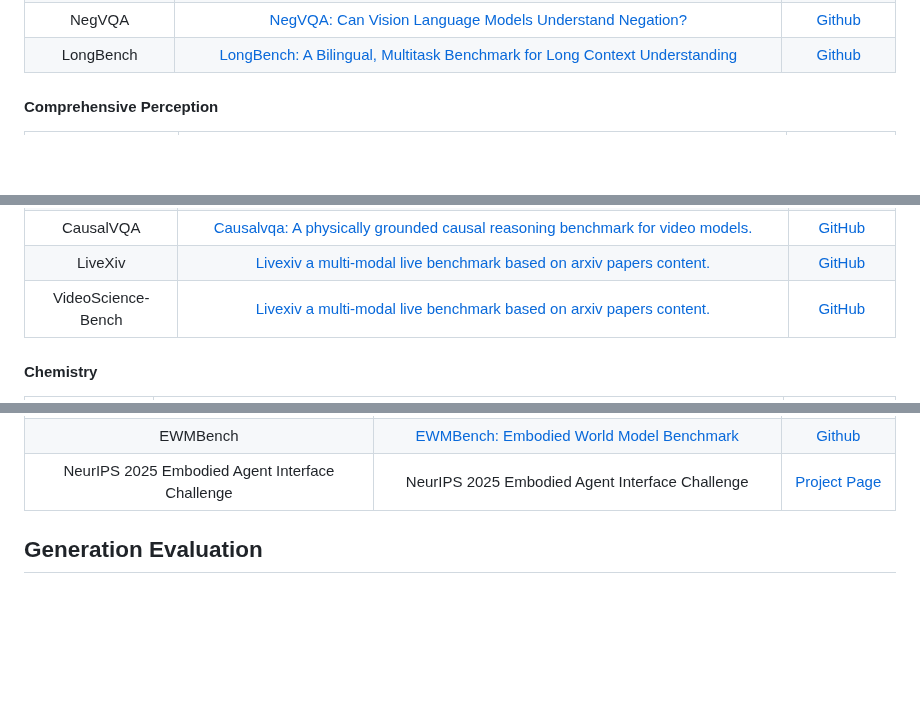
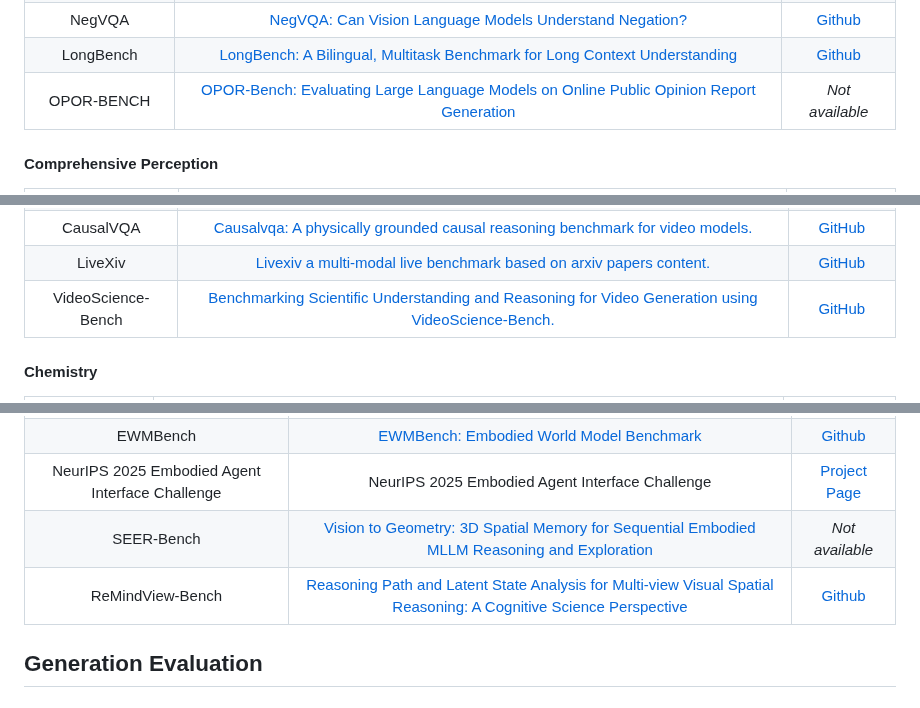
Before and after one commit to aiben-ch/LMM-Evaluation-Survey, a Markdown page: README.md, 3 parts joined by grey strips. Drawn GitHub-style; blank space fills up the shorter version.

```diff
--- a/README.md
+++ b/README.md
@@ -201,6 +201,7 @@ If you find our work useful, please cite our paper as:
 |      MC-MKE       | [MC-MKE: A Fine-Grained Multimodal Knowledge Editing Benchmark Emphasizing Modality Consistency](https://arxiv.org/pdf/2406.13219)[MIKE: A New Benchmark for Fine-grained Multimodal Entity Knowledge Editing](https://arxiv.org/pdf/2402.14835) |                       *Not available*                        |
 |      NegVQA       | [NegVQA: Can Vision Language Models Understand Negation? ](https://arxiv.org/pdf/2505.22946) |        [Github](https://github.com/yuhui-zh15/NegVQA)        |
 |      LongBench    | [LongBench: A Bilingual, Multitask Benchmark for Long Context Understanding](https://arxiv.org/pdf/2308.14508)  |  [Github](https://github.com/THUDM/LongBench)                |
+|      OPOR-BENCH    | [OPOR-Bench: Evaluating Large Language Models on Online Public Opinion Report Generation](https://arxiv.org/abs/2512.01896)  |  *Not available*               |
 
 #### Comprehensive Perception
 
@@ -319,7 +320,7 @@ If you find our work useful, please cite our paper as:
 |       GRASP       | [GRASP: A novel benchmark for evaluating language grounding and situated physics understanding in multimodal language models.](https://arxiv.org/abs/2311.09048) |      [GitHub](https://github.com/i-machine-think/grasp)      |
 |     CausalVQA     | [Causalvqa: A physically grounded causal reasoning benchmark for video models.](https://arxiv.org/abs/2506.09943) |   [GitHub](https://github.com/facebookresearch/CausalVQA)    |
 |      LiveXiv      | [Livexiv a multi-modal live benchmark based on arxiv papers content.](https://arxiv.org/abs/2410.10783) |      [GitHub](https://github.com/NimrodShabtay/LiveXiv)      |
-| VideoScience-Bench| [Livexiv a multi-modal live benchmark based on arxiv papers content.](https://arxiv.org/abs/2410.10783) |      [GitHub](https://github.com/NimrodShabtay/LiveXiv)      |
+| VideoScience-Bench| [Benchmarking Scientific Understanding and Reasoning for Video Generation using VideoScience-Bench.](https://arxiv.org/abs/2512.02942) |      [GitHub](https://github.com/hao-ai-lab/VideoScience)      |
 
 #### Chemistry
 
@@ -463,6 +464,9 @@ If you find our work useful, please cite our paper as:
 |                    VLABench                     | [VLABench: Vision-Language-Action Benchmark](https://arxiv.org/abs/2412.18194) |         [Project Page](https://vlabench.github.io/)          |
 |                    EWMBench                     | [EWMBench: Embodied World Model Benchmark](https://arxiv.org/abs/2505.09694) |       [Github](https://github.com/AgibotTech/EWMBench)       |
 | NeurIPS 2025 Embodied Agent Interface Challenge |       NeurIPS 2025 Embodied Agent Interface Challenge        |       [Project Page](https://neurips25-eai.github.io/)       |
+|  SEER-Bench  |       [Vision to Geometry: 3D Spatial Memory for Sequential Embodied MLLM Reasoning and Exploration](https://arxiv.org/abs/2512.02458)        |       *Not available*      |
+|  ReMindView-Bench   |       [Reasoning Path and Latent State Analysis for Multi-view Visual Spatial Reasoning: A Cognitive Science Perspective](https://arxiv.org/abs/2512.02340)        |     [Github](https://github.com/pittisl/ReMindView-Bench)     |
+
 
 ## Generation Evaluation
 
```
Also changed, not shown: other parts of README.md (+2 -0 lines).
